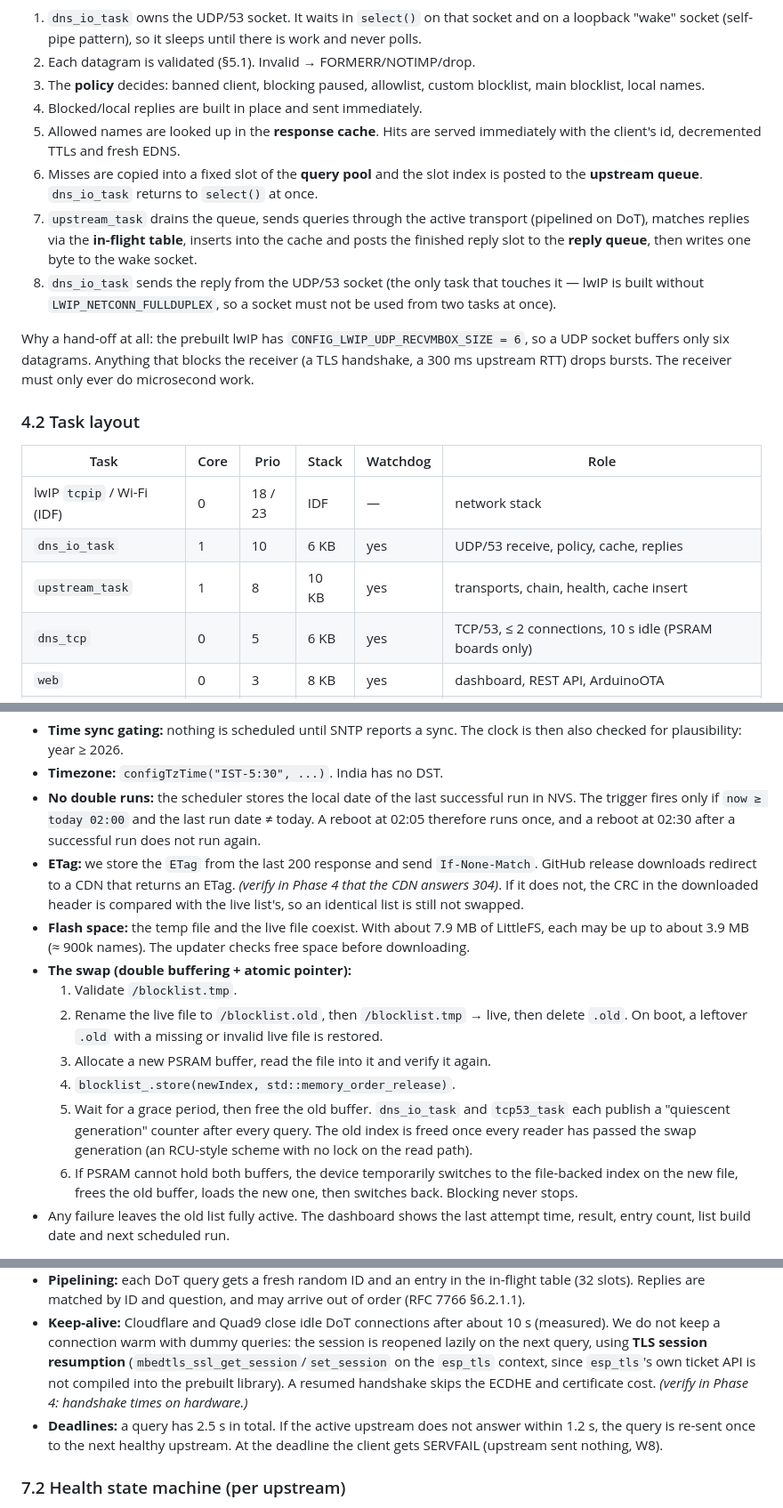
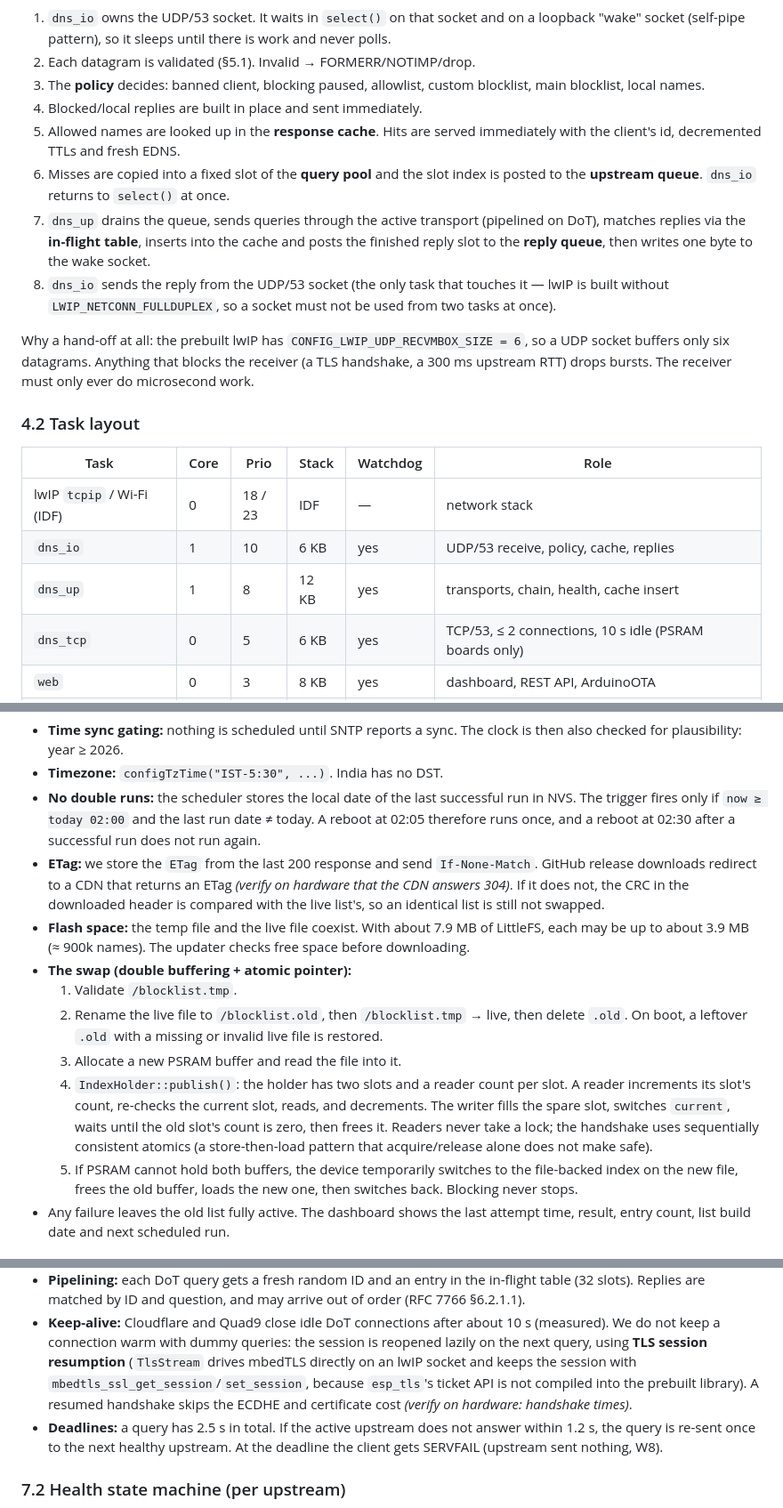
Before and after one commit to denzilrdz/esp32-s3-adblock, a Markdown page: docs/ARCHITECTURE.md, 3 parts joined by grey strips. Shown at 89% size. Rendered like a GitHub page.

````diff
--- a/docs/ARCHITECTURE.md
+++ b/docs/ARCHITECTURE.md
@@ -154,7 +164,7 @@ flowchart LR
     T53 --> P
 ```
 
-1. `dns_io_task` owns the UDP/53 socket. It waits in `select()` on that socket and
+1. `dns_io` owns the UDP/53 socket. It waits in `select()` on that socket and
    on a loopback "wake" socket (self-pipe pattern), so it sleeps until there is
    work and never polls.
 2. Each datagram is validated (§5.1). Invalid → FORMERR/NOTIMP/drop.
@@ -164,12 +174,12 @@ flowchart LR
 5. Allowed names are looked up in the **response cache**. Hits are served
    immediately with the client's id, decremented TTLs and fresh EDNS.
 6. Misses are copied into a fixed slot of the **query pool** and the slot index is
-   posted to the **upstream queue**. `dns_io_task` returns to `select()` at once.
-7. `upstream_task` drains the queue, sends queries through the active transport
+   posted to the **upstream queue**. `dns_io` returns to `select()` at once.
+7. `dns_up` drains the queue, sends queries through the active transport
    (pipelined on DoT), matches replies via the **in-flight table**, inserts into the
    cache and posts the finished reply slot to the **reply queue**, then writes one
    byte to the wake socket.
-8. `dns_io_task` sends the reply from the UDP/53 socket (the only task that touches
+8. `dns_io` sends the reply from the UDP/53 socket (the only task that touches
    it — lwIP is built without `LWIP_NETCONN_FULLDUPLEX`, so a socket must not be
    used from two tasks at once).
 
@@ -183,8 +193,8 @@ do microsecond work.
 | Task | Core | Prio | Stack | Watchdog | Role |
 |---|---|---|---|---|---|
 | lwIP `tcpip` / Wi-Fi (IDF) | 0 | 18 / 23 | IDF | — | network stack |
-| `dns_io_task` | 1 | 10 | 6 KB | yes | UDP/53 receive, policy, cache, replies |
-| `upstream_task` | 1 | 8 | 10 KB | yes | transports, chain, health, cache insert |
+| `dns_io` | 1 | 10 | 6 KB | yes | UDP/53 receive, policy, cache, replies |
+| `dns_up` | 1 | 8 | 12 KB | yes | transports, chain, health, cache insert |
 | `dns_tcp` | 0 | 5 | 6 KB | yes | TCP/53, ≤ 2 connections, 10 s idle (PSRAM boards only) |
 | `web` | 0 | 3 | 8 KB | yes | dashboard, REST API, ArduinoOTA |
 | maintenance (Arduino `loopTask`) | 1 | 1 | 16 KB | yes | Wi-Fi supervision, scheduler, blocklist update (HTTPS), MAC lookups, resolver re-pointing, OTA health mark |
@@ -390,8 +400,8 @@ stateDiagram-v2
   today. A reboot at 02:05 therefore runs once, and a reboot at 02:30 after a
   successful run does not run again.
 - **ETag:** we store the `ETag` from the last 200 response and send
-  `If-None-Match`. GitHub release downloads redirect to a CDN that returns an ETag.
-  *(verify in Phase 4 that the CDN answers 304)*. If it does not, the CRC in the
+  `If-None-Match`. GitHub release downloads redirect to a CDN that returns an ETag
+  *(verify on hardware that the CDN answers 304)*. If it does not, the CRC in the
   downloaded header is compared with the live list's, so an identical list is still
   not swapped.
 - **Flash space:** the temp file and the live file coexist. With about 7.9 MB of
@@ -402,12 +412,13 @@ stateDiagram-v2
   2. Rename the live file to `/blocklist.old`, then `/blocklist.tmp` → live, then
      delete `.old`. On boot, a leftover `.old` with a missing or invalid live file
      is restored.
-  3. Allocate a new PSRAM buffer, read the file into it and verify it again.
-  4. `blocklist_.store(newIndex, std::memory_order_release)`.
-  5. Wait for a grace period, then free the old buffer. `dns_io_task` and
-     `tcp53_task` each publish a "quiescent generation" counter after every query.
-     The old index is freed once every reader has passed the swap generation (an
-     RCU-style scheme with no lock on the read path).
+  3. Allocate a new PSRAM buffer and read the file into it.
+  4. `IndexHolder::publish()`: the holder has two slots and a reader count per slot.
+     A reader increments its slot's count, re-checks the current slot, reads, and
+     decrements. The writer fills the spare slot, switches `current`, waits until
+     the old slot's count is zero, then frees it. Readers never take a lock; the
+     handshake uses sequentially consistent atomics (a store-then-load pattern that
+     acquire/release alone does not make safe).
   6. If PSRAM cannot hold both buffers, the device temporarily switches to the
      file-backed index on the new file, frees the old buffer, loads the new one,
      then switches back. Blocking never stops.
@@ -449,10 +460,10 @@ timeout)`, `close()`, plus `pipelined()`. Implementations:
 - **Keep-alive:** Cloudflare and Quad9 close idle DoT connections after about 10 s
   (measured). We do not keep a connection warm with dummy queries: the session is
   reopened lazily on the next query, using **TLS session resumption**
-  (`mbedtls_ssl_get_session`/`set_session` on the `esp_tls` context, since
-  `esp_tls`'s own ticket API is not compiled into the prebuilt library). A
-  resumed handshake skips the ECDHE and certificate cost. *(verify in Phase 4:
-  handshake times on hardware.)*
+  (`TlsStream` drives mbedTLS directly on an lwIP socket and keeps the session with
+  `mbedtls_ssl_get_session`/`set_session`, because `esp_tls`'s ticket API is not
+  compiled into the prebuilt library). A resumed handshake skips the ECDHE and
+  certificate cost *(verify on hardware: handshake times)*.
 - **Deadlines:** a query has 2.5 s in total. If the active upstream does not answer
   within 1.2 s, the query is re-sent once to the next healthy upstream. At the
   deadline the client gets SERVFAIL (upstream sent nothing, W8).
````
Also changed, not shown: other parts of docs/ARCHITECTURE.md (+67 -36 lines).
